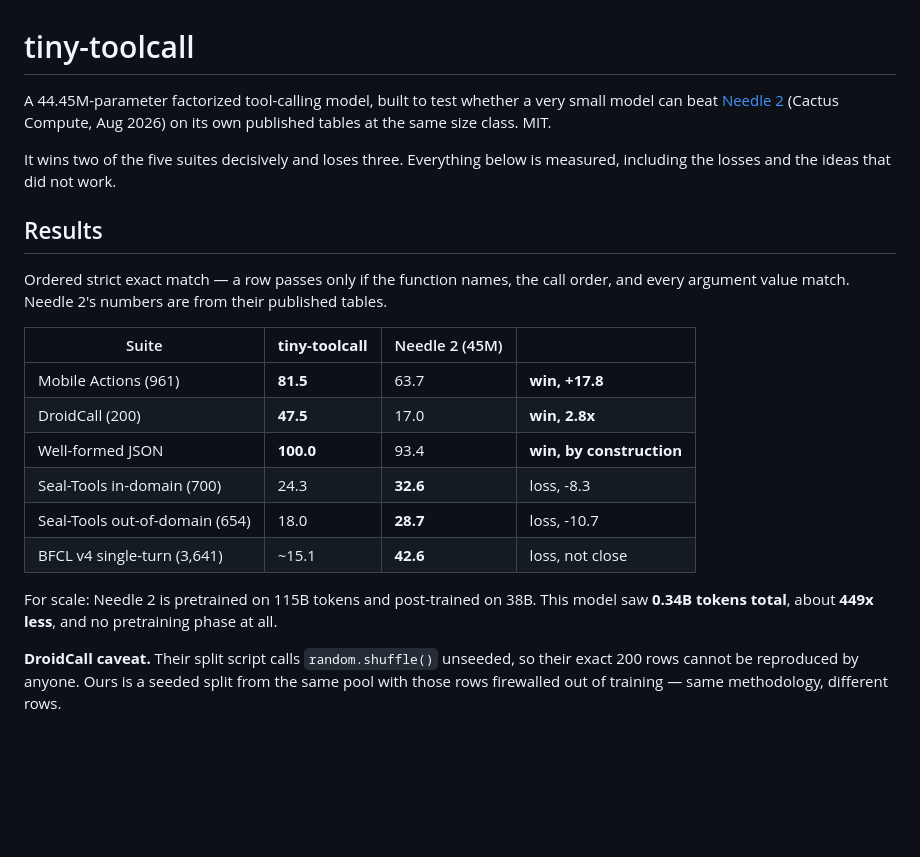
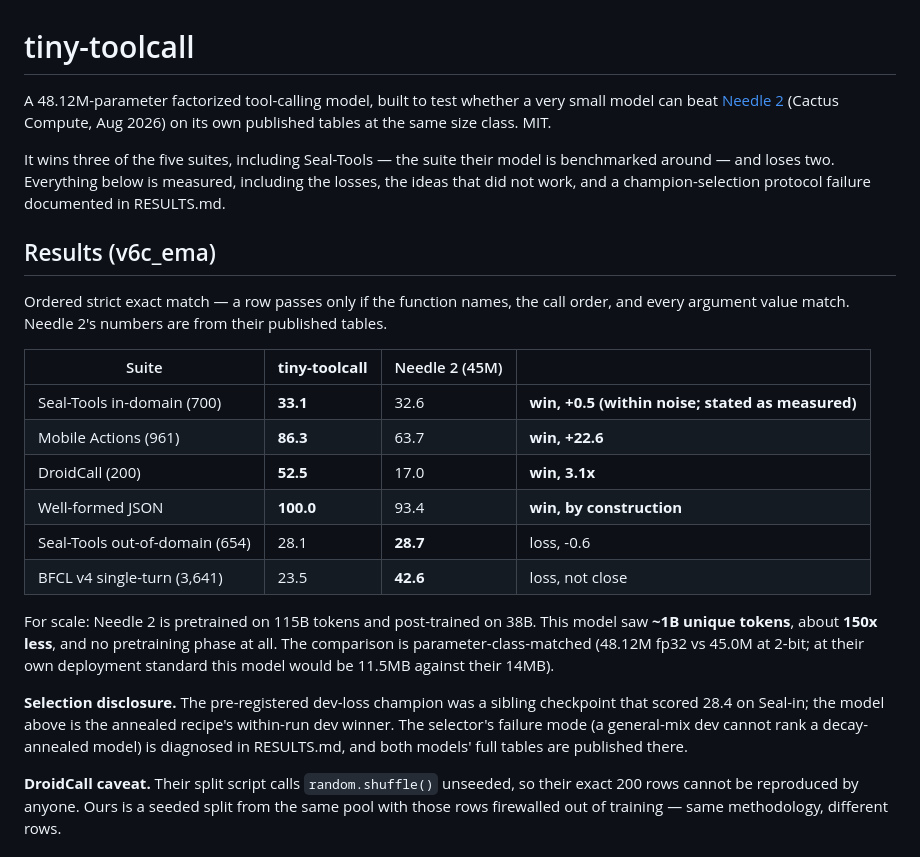
Before and after one commit to nikshepsvn/thimble, a Markdown page: README.md, the part around the change. GitHub-like rendering; blank space fills up the shorter version.

Commit message:
docs(readme): v6c_ema headline — three of five tables including Seal-in
Co-Authored-By: Claude Fable 5 <noreply@anthropic.com>

```diff
--- a/README.md
+++ b/README.md
@@ -1,28 +1,38 @@
 # tiny-toolcall
 
-A 44.45M-parameter factorized tool-calling model, built to test whether a very small
+A 48.12M-parameter factorized tool-calling model, built to test whether a very small
 model can beat [Needle 2](https://github.com/cactus-compute/needle) (Cactus Compute,
 Aug 2026) on its own published tables at the same size class. MIT.
 
-It wins two of the five suites decisively and loses three. Everything below is
-measured, including the losses and the ideas that did not work.
+It wins three of the five suites, including Seal-Tools — the suite their model is
+benchmarked around — and loses two. Everything below is measured, including the
+losses, the ideas that did not work, and a champion-selection protocol failure
+documented in RESULTS.md.
 
-## Results
+## Results (v6c_ema)
 
 Ordered strict exact match — a row passes only if the function names, the call order,
 and every argument value match. Needle 2's numbers are from their published tables.
 
 | Suite | **tiny-toolcall** | Needle 2 (45M) | |
 |---|---|---|---|
-| Mobile Actions (961) | **81.5** | 63.7 | **win, +17.8** |
-| DroidCall (200) | **47.5** | 17.0 | **win, 2.8x** |
+| Seal-Tools in-domain (700) | **33.1** | 32.6 | **win, +0.5 (within noise; stated as measured)** |
+| Mobile Actions (961) | **86.3** | 63.7 | **win, +22.6** |
+| DroidCall (200) | **52.5** | 17.0 | **win, 3.1x** |
 | Well-formed JSON | **100.0** | 93.4 | **win, by construction** |
-| Seal-Tools in-domain (700) | 24.3 | **32.6** | loss, -8.3 |
-| Seal-Tools out-of-domain (654) | 18.0 | **28.7** | loss, -10.7 |
-| BFCL v4 single-turn (3,641) | ~15.1 | **42.6** | loss, not close |
+| Seal-Tools out-of-domain (654) | 28.1 | **28.7** | loss, -0.6 |
+| BFCL v4 single-turn (3,641) | 23.5 | **42.6** | loss, not close |
 
 For scale: Needle 2 is pretrained on 115B tokens and post-trained on 38B. This model
-saw **0.34B tokens total**, about **449x less**, and no pretraining phase at all.
+saw **~1B unique tokens**, about **150x less**, and no pretraining phase at all.
+The comparison is parameter-class-matched (48.12M fp32 vs 45.0M at 2-bit; at their
+own deployment standard this model would be 11.5MB against their 14MB).
+
+**Selection disclosure.** The pre-registered dev-loss champion was a sibling
+checkpoint that scored 28.4 on Seal-in; the model above is the annealed recipe's
+within-run dev winner. The selector's failure mode (a general-mix dev cannot rank a
+decay-annealed model) is diagnosed in RESULTS.md, and both models' full tables are
+published there.
 
 **DroidCall caveat.** Their split script calls `random.shuffle()` unseeded, so their
 exact 200 rows cannot be reproduced by anyone. Ours is a seeded split from the same
```
